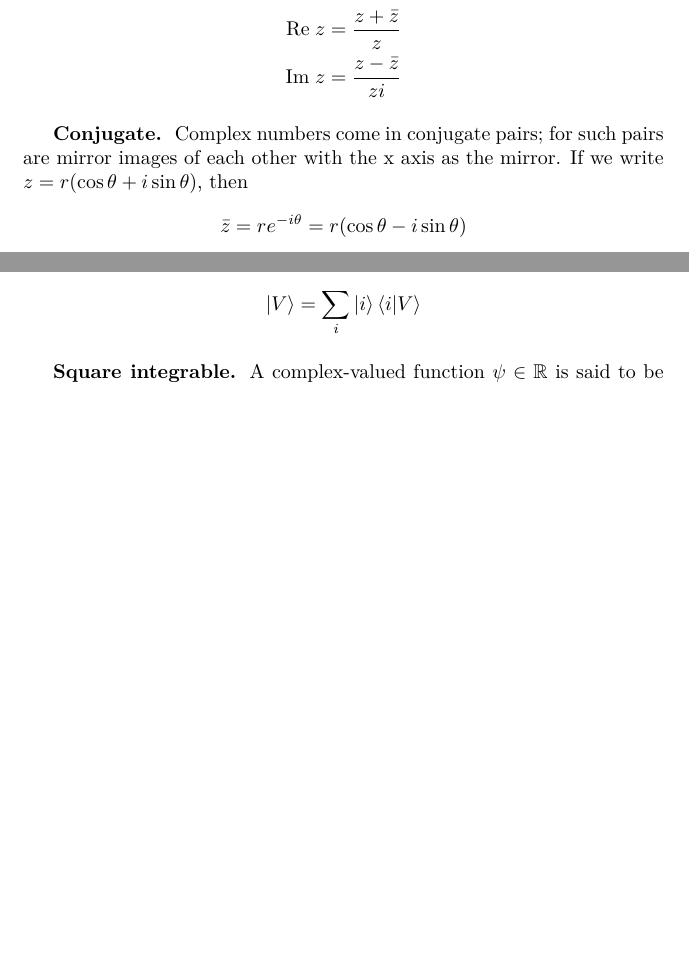
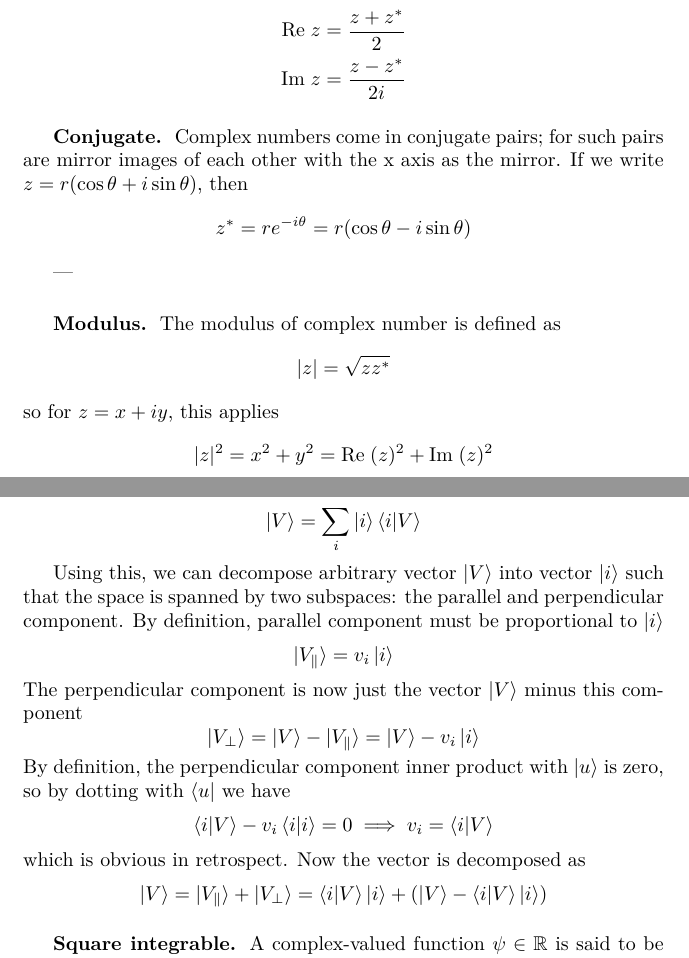
Before and after one commit to JohanesFaustus/PhysicalMathematics, a LaTeX thesis (Main.tex, which reads Chapter/AnalyticApproach/ComplexNumber/ComNum.tex, Chapter/AnalyticApproach/LinearAlgbra/LinAlg.tex): two parts of pages 38 and 59 of 309 before the commit and two parts of pages 38 and 60 of 310 after it, joined at a grey line, cut at the place of the change, the shorter picture padded with empty space. Compiled offline with pdfLaTeX.

Commit message:
fixed complex number identities and added vector decom into perp and parallel component

```diff
--- a/Chapter/AnalyticApproach/ComplexNumber/ComNum.tex
+++ b/Chapter/AnalyticApproach/ComplexNumber/ComNum.tex
@@ -15,14 +17,25 @@ The values of $\theta$ should be found from a diagram rather than a formula, alt
 \begin{align*}
-    \mathrm{Re}\; z&=\frac{z+\bar{z}}{z}\\
-    \mathrm{Im}\; z&=\frac{z-\bar{z}}{zi}
+    \mathrm{Re}\; z&=\frac{z+z^*}{2}\\
+    \mathrm{Im}\; z&=\frac{z-z^*}{2i}
 \end{align*}
 
 \subsubsection{Conjugate.} Complex numbers come in conjugate pairs; for such pairs are mirror images of each other with the x axis as the mirror. If we write $z = r(\cos \theta + i \sin \theta)$, then
 \begin{align*}
-    \bar{z}=re^{-i\theta}=r(\cos\theta-i\sin\theta)
+    z^*=re^{-i\theta}=r(\cos\theta-i\sin\theta)
 \end{align*}
 
-\subsection{Euler's Formula.} Using series expansion, we write $e^{i\theta}$, where $\theta$ is real
+|\subsubsection{Modulus.}
+The modulus of complex number is defined as
+\begin{equation*}
+    |z|=\sqrt{zz ^*}
+\end{equation*}
+so for $z=x+iy$, this applies
+\begin{equation*}
+    |z|^2 = x^2 + y^2 = \mathrm{Re} \;(z)^2 +\mathrm{Im} \;(z)^2
+\end{equation*}
+
+\subsection{Euler's Formula}
+Using series expansion, we write $e^{i\theta}$, where $\theta$ is real
 \begin{align*}
     e^{i\theta}&=1+i\theta+\frac{(i\theta)^2}{2!}+\frac{(i\theta)^3}{3!}+\frac{(i\theta)^4}{4!}+\frac{(i\theta)^5}{5!}\dots\\
     &=1+i\theta- \frac{\theta^2}{2!}-i\frac{\theta^3}{3!}+\frac{\theta^4}{4!}+i\frac{\theta^5}{5!}\dots\\
--- a/Chapter/AnalyticApproach/LinearAlgbra/LinAlg.tex
+++ b/Chapter/AnalyticApproach/LinearAlgbra/LinAlg.tex
@@ -151,6 +151,27 @@ Using this, we then write
 \begin{equation*}
 	\ket{V}=\sum_i \ket{i}\braket{i|V}
 \end{equation*}
+
+Using this, we can decompose arbitrary vector $\ket{V}$ into vector $\ket{i}$ such that the space is spanned by two subspaces: the parallel and perpendicular component.
+By definition, parallel component must be proportional to $\ket{i }$
+\begin{equation*}
+	\ket{V_\parallel 	}= v_i \ket{i}
+\end{equation*}
+The perpendicular component is now just the vector $\ket{V}$ minus this component
+\begin{equation*}
+	\ket{V_{\perp}} = \ket{V }- \ket{V_{\parallel}}= \ket{V }- v_i \ket{i }
+\end{equation*}
+By definition, the perpendicular component inner product with $\ket{u }$  is zero, so by dotting with $\bra{u }$ we have
+\begin{equation*}
+	\braket{i  | V }- v_i \braket{i  | i}=0 \implies v_i = \braket{i  | V}
+\end{equation*}
+which is obvious in retrospect.
+Now the vector is decomposed as
+\begin{equation*}
+	\ket{V }= \ket{V_{\parallel}}+\ket{V_{\perp}} = \braket{i  | V }\ket{i }+\left( \ket{V }- \braket{i  | V }\ket{i }\right)
+\end{equation*}
+
+
 
 \subsubsection{Square integrable.}
 A complex-valued function $\psi \in \mathbb{R}$ is said to be square-integrable if
```
Also changed, not shown: Chapter/AnalyticApproach/ComplexNumber/ComNum.tex (9 more changed lines).
